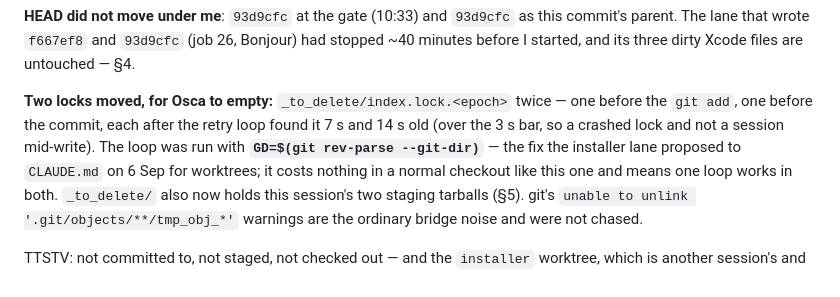
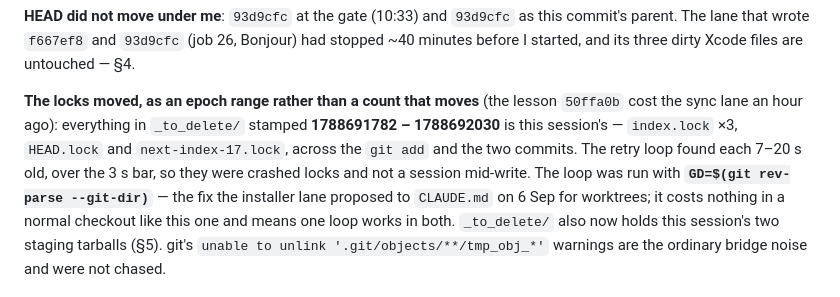
Before and after one commit to Ozzimandius84/IOS-TTS-TV, a Markdown page: STATUS.md, the part around the change. GitHub-like rendering.

Commit message:
STATUS.md: 8b's lock list is the epoch range, not a count

```diff
--- a/STATUS.md
+++ b/STATUS.md
@@ -278,10 +278,13 @@ this commit's parent. The lane that wrote `f667ef8` and `93d9cfc` (job 26,
 Bonjour) had stopped ~40 minutes before I started, and its three dirty Xcode
 files are untouched — §4.
 
-**Two locks moved, for Osca to empty:** `_to_delete/index.lock.<epoch>` twice —
-one before the `git add`, one before the commit, each after the retry loop found
-it 7 s and 14 s old (over the 3 s bar, so a crashed lock and not a session
-mid-write). The loop was run with **`GD=$(git rev-parse --git-dir)`** — the fix
+**The locks moved, as an epoch range rather than a count that moves** (the
+lesson `50ffa0b` cost the sync lane an hour ago): everything in `_to_delete/`
+stamped **1788691782 – 1788692030** is this session's — `index.lock` ×3,
+`HEAD.lock` and `next-index-17.lock`, across the `git add` and the two commits.
+The retry loop found each 7–20 s old, over the 3 s bar, so they were crashed
+locks and not a session mid-write. The loop was run with
+**`GD=$(git rev-parse --git-dir)`** — the fix
 the installer lane proposed to `CLAUDE.md` on 6 Sep for worktrees; it costs
 nothing in a normal checkout like this one and means one loop works in both.
 `_to_delete/` also now holds this session's two staging tarballs (§5).
```
